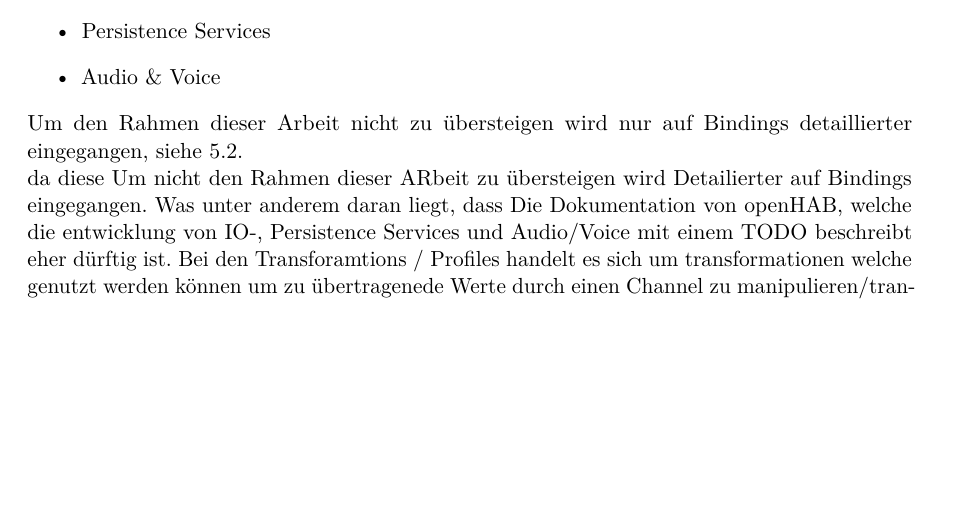
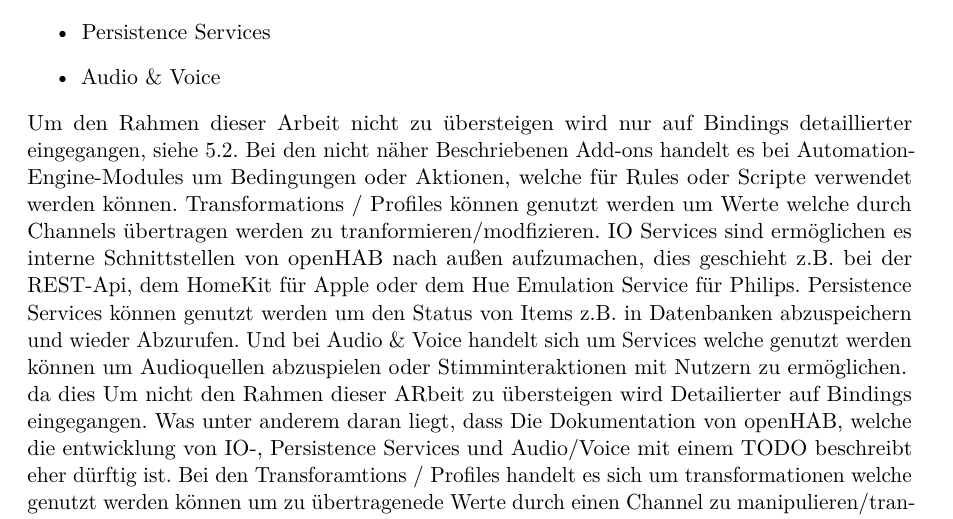
Before and after one commit to LukasKiederle/seminar-sa-ws19-20, a LaTeX thesis (vorlage-seminararbeiten-tex/thesis.tex, which reads vorlage-seminararbeiten-tex/chapters.tex): part of page 8 of 19, cut so that both start at the same text, the shorter picture padded with empty space. Compiled offline with pdfLaTeX; a missing bibliography style is replaced by a similar one.

Commit message:
txs auto checkin

```diff
--- a/vorlage-seminararbeiten-tex/chapters.tex
+++ b/vorlage-seminararbeiten-tex/chapters.tex
@@ -155,9 +155,9 @@ openHAB setzt verwendet das Konzept von Add-ons als Teil ihrer zusammen steckbar
 	\item Persistence Services
 	\item Audio \& Voice
 \end{itemize}
-Um den Rahmen dieser Arbeit nicht zu übersteigen wird nur auf Bindings detaillierter eingegangen, siehe \ref{sec:Bindings}.
+Um den Rahmen dieser Arbeit nicht zu übersteigen wird nur auf Bindings detaillierter eingegangen, siehe \ref{sec:Bindings}. Bei den nicht näher Beschriebenen Add-ons handelt es bei Automation-Engine-Modules um Bedingungen oder Aktionen, welche für Rules oder Scripte verwendet werden können. Transformations / Profiles können genutzt werden um Werte welche durch Channels übertragen werden zu tranformieren/modfizieren. IO Services sind ermöglichen es interne Schnittstellen von openHAB nach außen aufzumachen, dies geschieht z.B. bei der REST-Api, dem HomeKit für Apple oder dem Hue Emulation Service für Philips. Persistence Services können genutzt werden um den Status von Items z.B. in Datenbanken abzuspeichern und wieder Abzurufen. Und bei Audio \& Voice handelt sich um Services welche genutzt werden können um Audioquellen abzuspielen oder Stimminteraktionen mit Nutzern zu ermöglichen.
 
- da diese
+ da dies
 Um nicht den Rahmen dieser ARbeit zu übersteigen wird Detailierter auf Bindings eingegangen. Was unter anderem daran liegt, dass Die Dokumentation von openHAB, welche die entwicklung von IO-, Persistence Services und Audio/Voice mit einem TODO beschreibt eher dürftig ist. Bei den Transforamtions / Profiles handelt es sich um transformationen welche genutzt werden können um zu übertragenede Werte durch einen Channel zu manipulieren/tranformieren.
 Add-ons sind in openHab das Herzstück der pluggable Architecture. Da Nutzer des Systems ihre individuellen Bedürfnisse haben und sich demnach nciht alle verfügbaren Add-ons installieren müssen, sondern nur diejenigen welche für Ihre Bedürfnisse nötig sind. Sollte es allerdings keine passendes Add-on für ein gewünschtes Gerät geben, steht der erweituerng und dem entwicklen eines eigenenen Add-ons durch das Add-on System nichts im Weg. Mehr noch, durch den OpenSource gedanken, welcher openHAB vorantreibt könnte das Gesamt-System durch ein weiteres Add-on erweitert werden.
 
```
